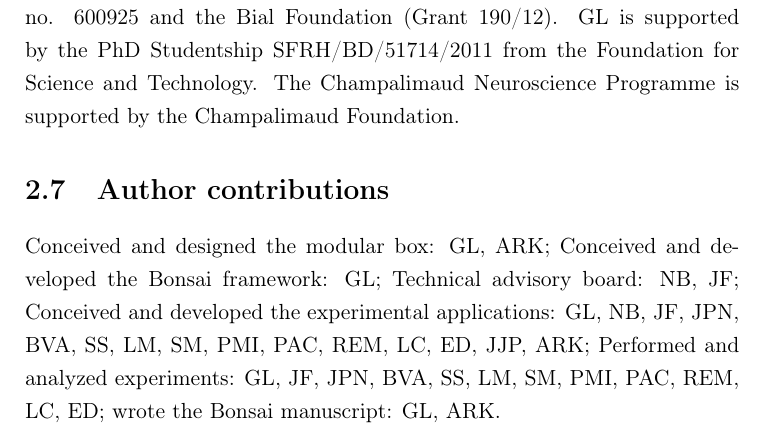
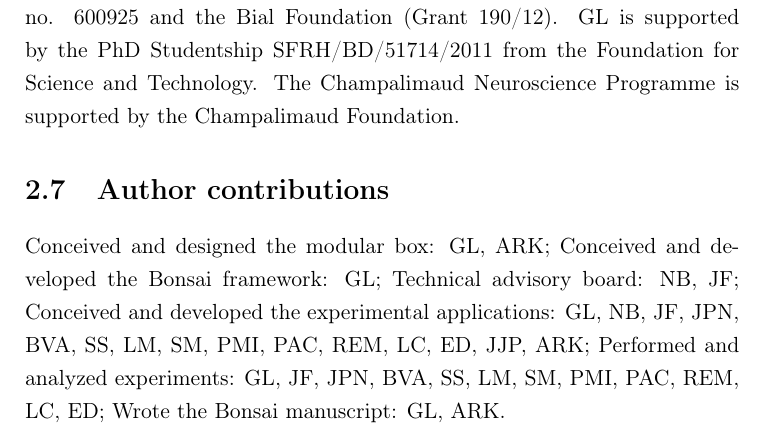
Before and after one commit to glopesdev/phd-thesis, a LaTeX thesis (thesis.tex, which reads chapters/subsectChTools/authorContrib.tex): part of page 95 of 145, cut so that both start at the same text. Compiled offline with pdfLaTeX; a LaTeX package or settings file that is missing is left out.

Commit message:
Minor correction for consistency.

```diff
--- a/chapters/subsectChTools/authorContrib.tex
+++ b/chapters/subsectChTools/authorContrib.tex
@@ -1,4 +1,4 @@
 
 \section{Author contributions}
 
-Conceived and designed the modular box: GL, ARK; Conceived and developed the Bonsai framework: GL; Technical advisory board: NB, JF; Conceived and developed the experimental applications: GL, NB, JF, JPN, BVA, SS, LM, SM, PMI, PAC, REM, LC, ED, JJP, ARK; Performed and analyzed experiments: GL, JF, JPN, BVA, SS, LM, SM, PMI, PAC, REM, LC, ED; wrote the Bonsai manuscript: GL, ARK.
+Conceived and designed the modular box: GL, ARK; Conceived and developed the Bonsai framework: GL; Technical advisory board: NB, JF; Conceived and developed the experimental applications: GL, NB, JF, JPN, BVA, SS, LM, SM, PMI, PAC, REM, LC, ED, JJP, ARK; Performed and analyzed experiments: GL, JF, JPN, BVA, SS, LM, SM, PMI, PAC, REM, LC, ED; Wrote the Bonsai manuscript: GL, ARK.
```
